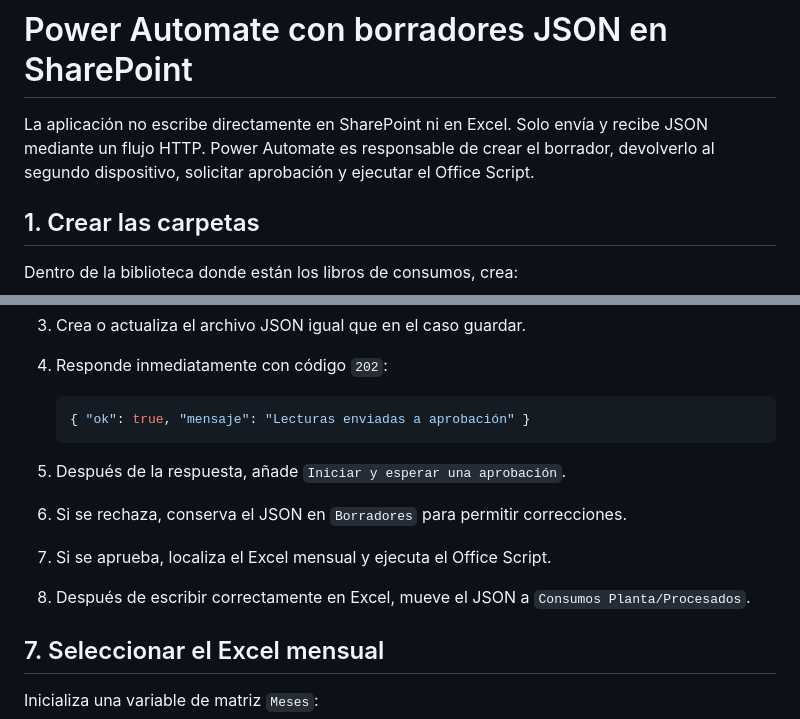
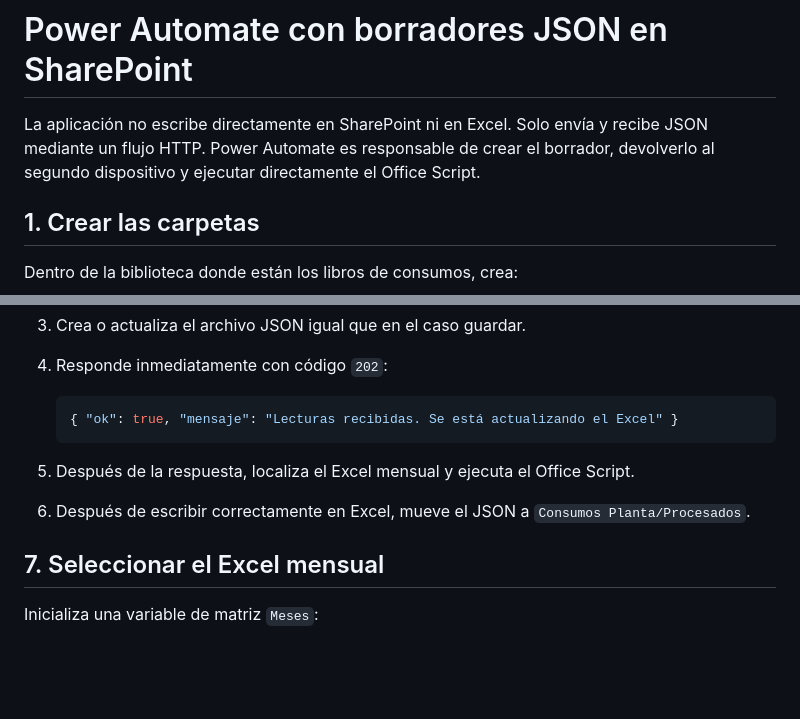
Before and after one commit to seguridadmasolcartagena-pixel/Consumos-planta, a Markdown page: docs/power-automate.md, 2 parts joined by grey strips. Rendered like a GitHub page; blank space fills up the shorter version.

Commit message:
Remove obsolete approval messaging

````diff
--- a/docs/power-automate.md
+++ b/docs/power-automate.md
@@ -1,6 +1,6 @@
 # Power Automate con borradores JSON en SharePoint
 
-La aplicación no escribe directamente en SharePoint ni en Excel. Solo envía y recibe JSON mediante un flujo HTTP. Power Automate es responsable de crear el borrador, devolverlo al segundo dispositivo, solicitar aprobación y ejecutar el Office Script.
+La aplicación no escribe directamente en SharePoint ni en Excel. Solo envía y recibe JSON mediante un flujo HTTP. Power Automate es responsable de crear el borrador, devolverlo al segundo dispositivo y ejecutar directamente el Office Script.
 
 ## 1. Crear las carpetas
 
@@ -170,13 +170,11 @@ La aplicación envía siempre el documento completo. El segundo operario primero
 4. Responde inmediatamente con código `202`:
 
    ```json
-   { "ok": true, "mensaje": "Lecturas enviadas a aprobación" }
+   { "ok": true, "mensaje": "Lecturas recibidas. Se está actualizando el Excel" }
    ```
 
-5. Después de la respuesta, añade `Iniciar y esperar una aprobación`.
-6. Si se rechaza, conserva el JSON en `Borradores` para permitir correcciones.
-7. Si se aprueba, localiza el Excel mensual y ejecuta el Office Script.
-8. Después de escribir correctamente en Excel, mueve el JSON a `Consumos Planta/Procesados`.
+5. Después de la respuesta, localiza el Excel mensual y ejecuta el Office Script.
+6. Después de escribir correctamente en Excel, mueve el JSON a `Consumos Planta/Procesados`.
 
 ## 7. Seleccionar el Excel mensual
 
````
